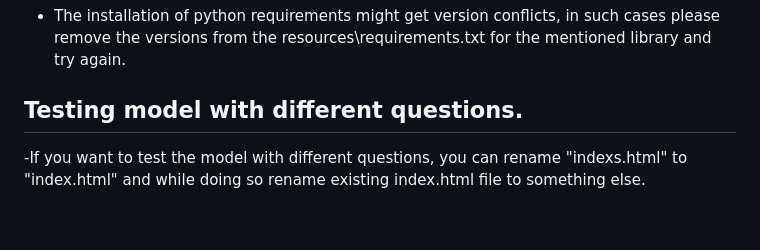
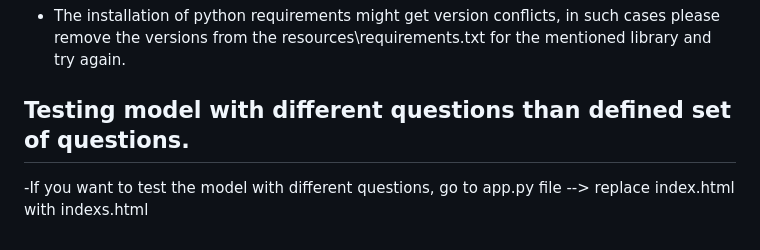
Before and after one commit to SwapnilEY/MB_Chatbot, a Markdown page: README.md, the part around the change. Rendered like a GitHub page.

Commit message:
Update README.md
Made changes with respect to different set of questions.

```diff
--- a/README.md
+++ b/README.md
@@ -92,5 +92,5 @@ Before we get started, make sure you have the following installed on your machin
 - The installation of python requirements might get version conflicts, in such cases please remove the versions from the resources\requirements.txt for the mentioned library and try again.
 
 
-## Testing model with different questions.
--If you want to test the model with different questions, you can rename "indexs.html" to "index.html" and while doing so rename existing index.html file to something else.
+## Testing model with different questions than defined set of questions.
+-If you want to test the model with different questions, go to app.py file --> replace index.html with indexs.html
```
